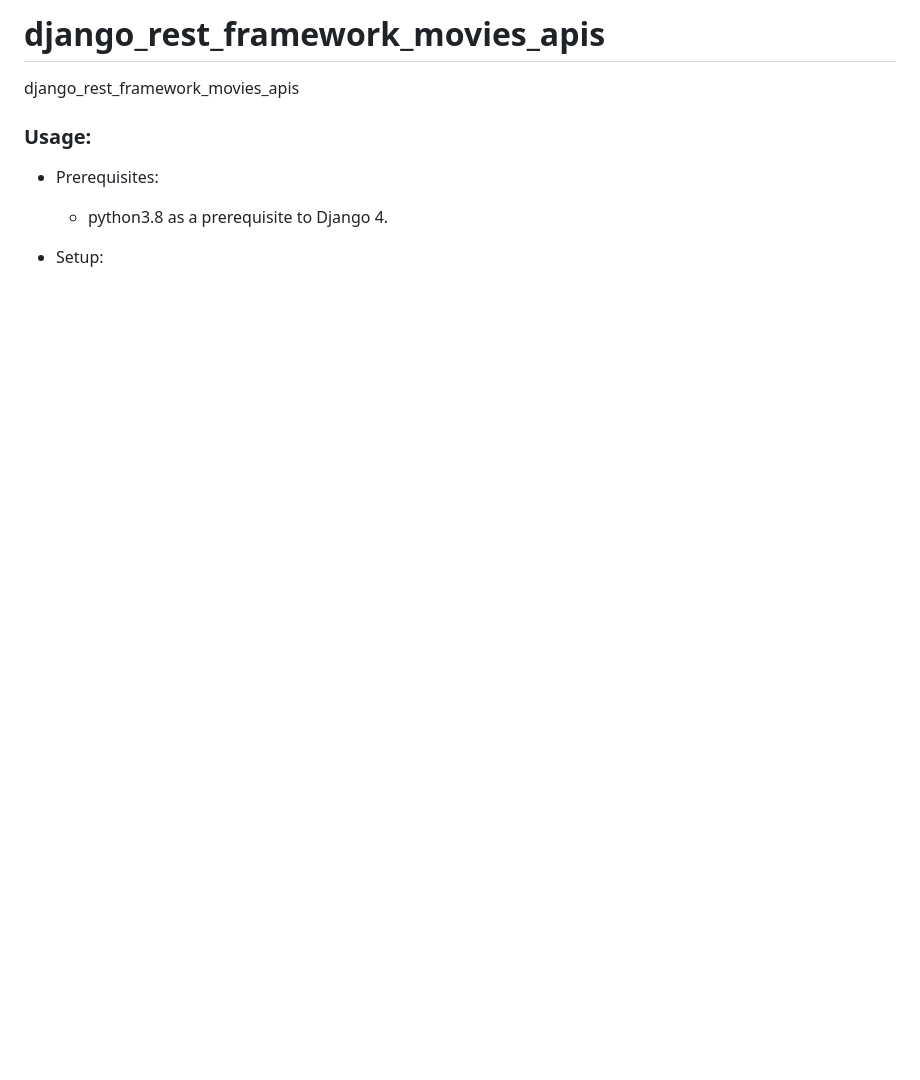
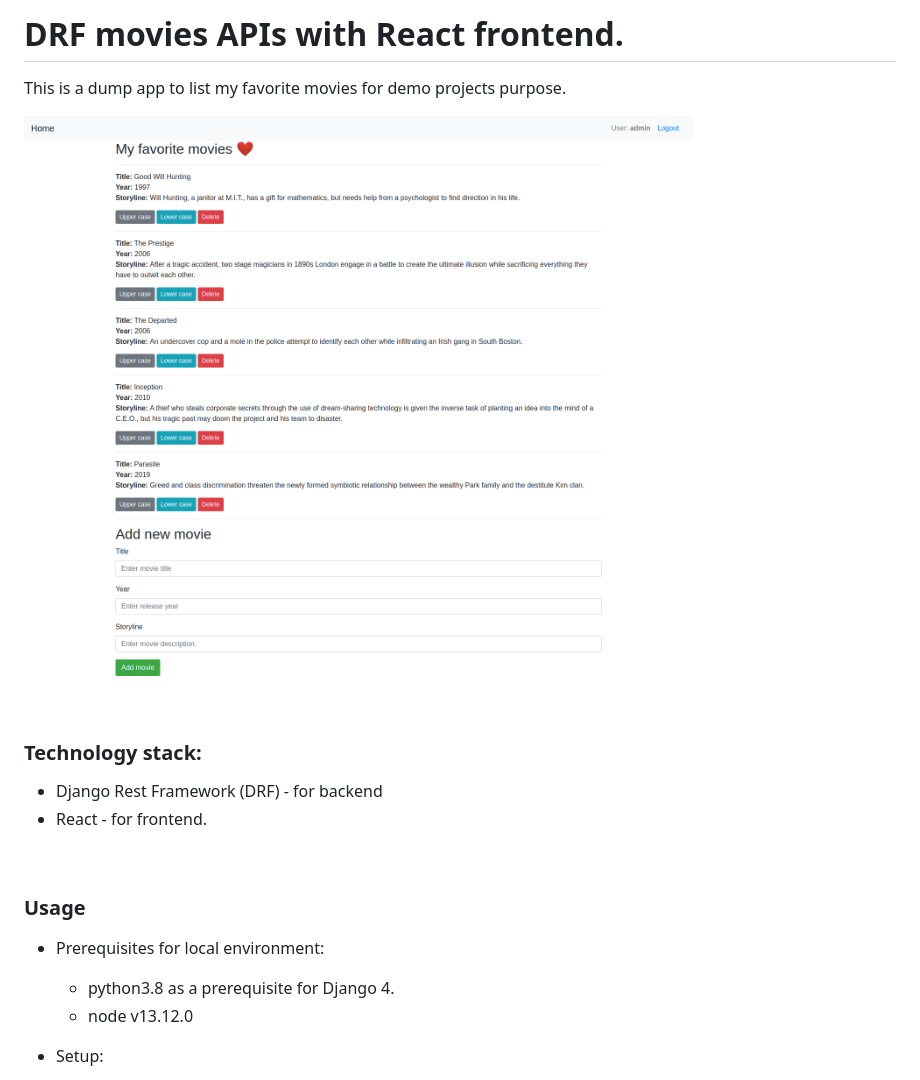
Before and after one commit to nurhun/django_rest_framework_movies_apis, a Markdown page: README.md, the part around the change printed below. GitHub-like rendering; pictures changed too: dashboard.png (added); blank space fills up the shorter version.

```diff
--- a/README.md
+++ b/README.md
@@ -1,8 +1,20 @@
-# django_rest_framework_movies_apis
-django_rest_framework_movies_apis
+# DRF movies APIs with React frontend.
 
-### Usage:
-- Prerequisites:
-    - python3.8 as a prerequisite to Django 4.
+This is a dump app to list my favorite movies for demo projects purpose.
+
+![](dashboard.png)
+
+<br/>
+
+### Technology stack:
+- Django Rest Framework (DRF) - for backend
+- React - for frontend.
+
+<br/>
+
+### Usage
+- Prerequisites for local environment:
+    - python3.8 as a prerequisite for Django 4.
+    - node v13.12.0
 
 - Setup:
```
Also changed, not shown: other parts of README.md (+36 -5 lines), 9 other files.
